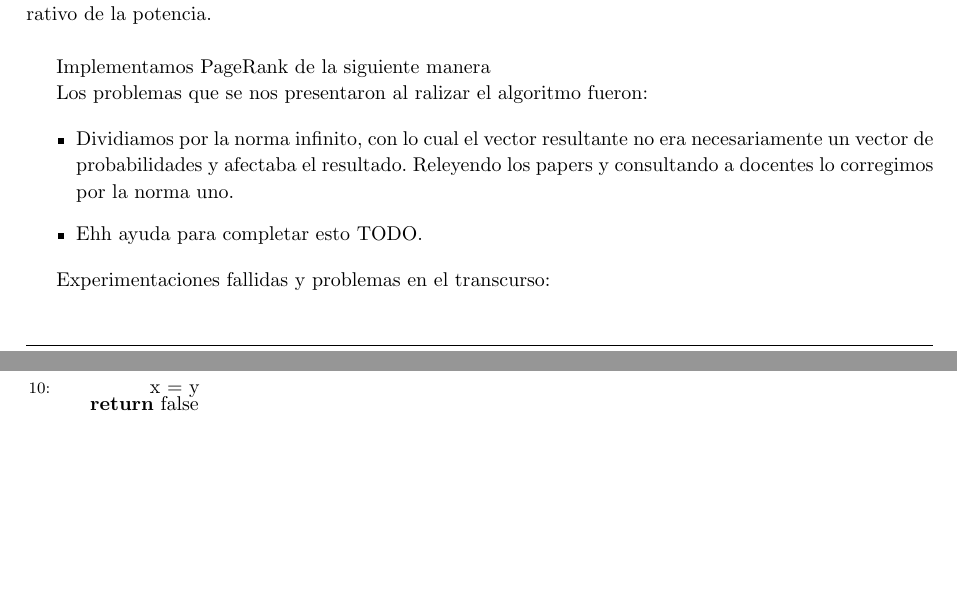
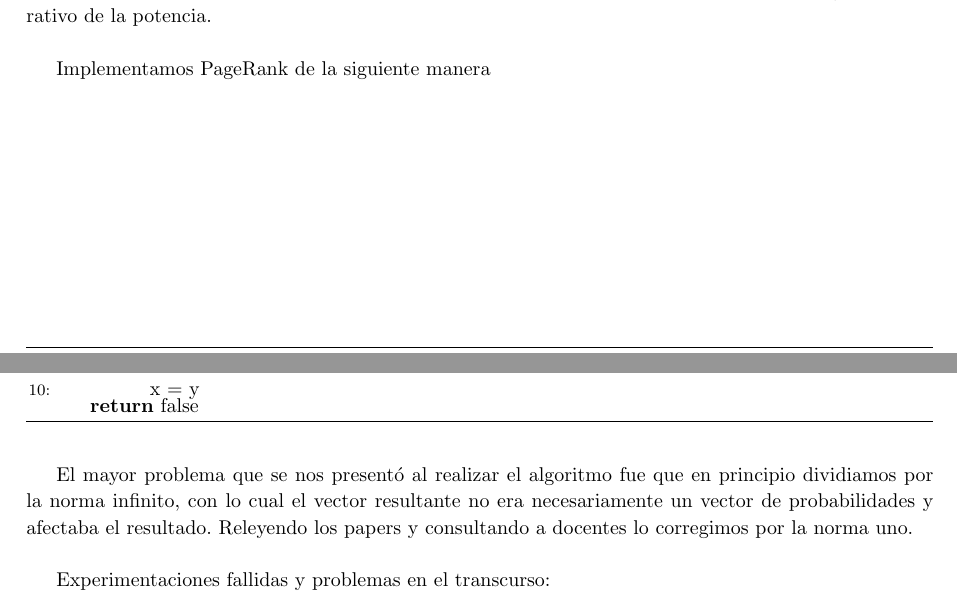
Before and after one commit to axelstram/metodosTP2, a LaTeX document (docs/informe/informe.tex, which reads docs/informe/desarrollo.tex): two parts of pages 5 and 6 of 10, joined at a grey line, cut so that both start at the same text, the shorter picture padded with empty space. Compiled offline with pdfLaTeX.

Commit message:
no dejen cosas colgadas escritas, pongalas en comentarios

```diff
--- a/docs/informe/desarrollo.tex
+++ b/docs/informe/desarrollo.tex
@@ -39,7 +39,7 @@ Sin embargo, se presentan dos problemas: no sabemos si el autovalor uno tiene mu
 
 Para encontrar el autovector de la matriz correspondiente al autovalor $\lambda$, aplicamos el algorítmo iterativo de la potencia.\\
 
-Implementamos PageRank de la siguiente manera
+Implementamos PageRank de la siguiente manera \\
 
 
 \begin{algorithm}
@@ -65,12 +65,13 @@ Implementamos PageRank de la siguiente manera
 \end{algorithmic}
 \end{algorithm}
 
-Los problemas que se nos presentaron al ralizar el algoritmo fueron:
 
-\begin{itemize}
-\item Dividiamos por la norma infinito, con lo cual el vector resultante no era necesariamente un vector de probabilidades y afectaba el resultado. Releyendo los papers y consultando a docentes lo corregimos por la norma uno.
-\item Ehh ayuda para completar esto TODO.
-\end{itemize}
+\newpage
+%Los problemas que se nos presentaron al realizar el algoritmo fueron:
+%\begin{itemize}
+%\item
+El mayor problema que se nos presentó al realizar el algoritmo fue que en principio dividiamos por la norma infinito, con lo cual el vector resultante no era necesariamente un vector de probabilidades y afectaba el resultado. Releyendo los papers y consultando a docentes lo corregimos por la norma uno.\\
+% \end{itemize}
 
 
 Experimentaciones fallidas y problemas en el transcurso:
```
